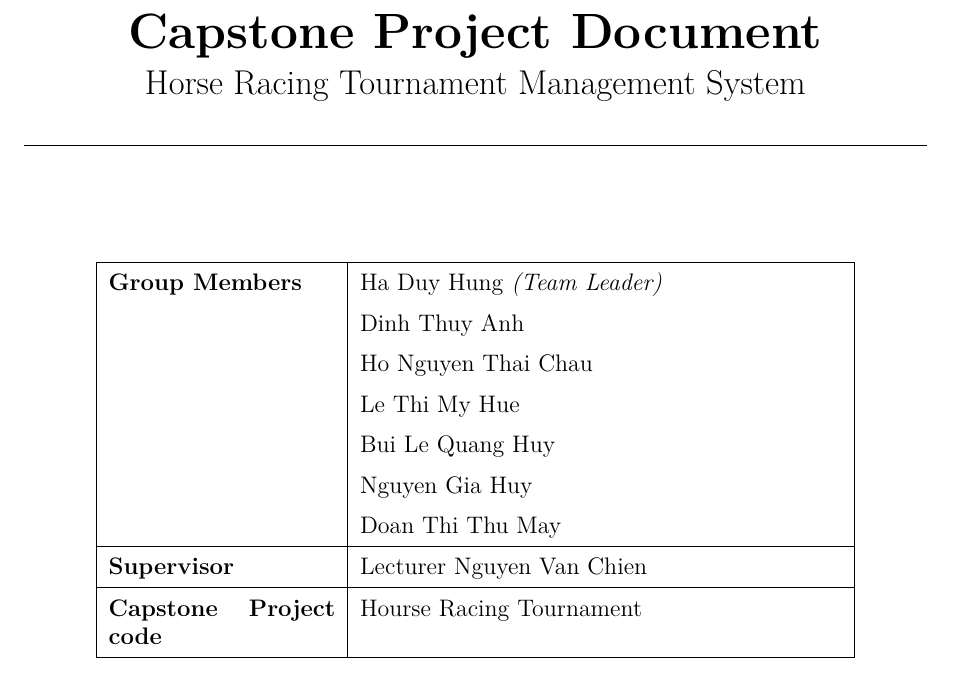
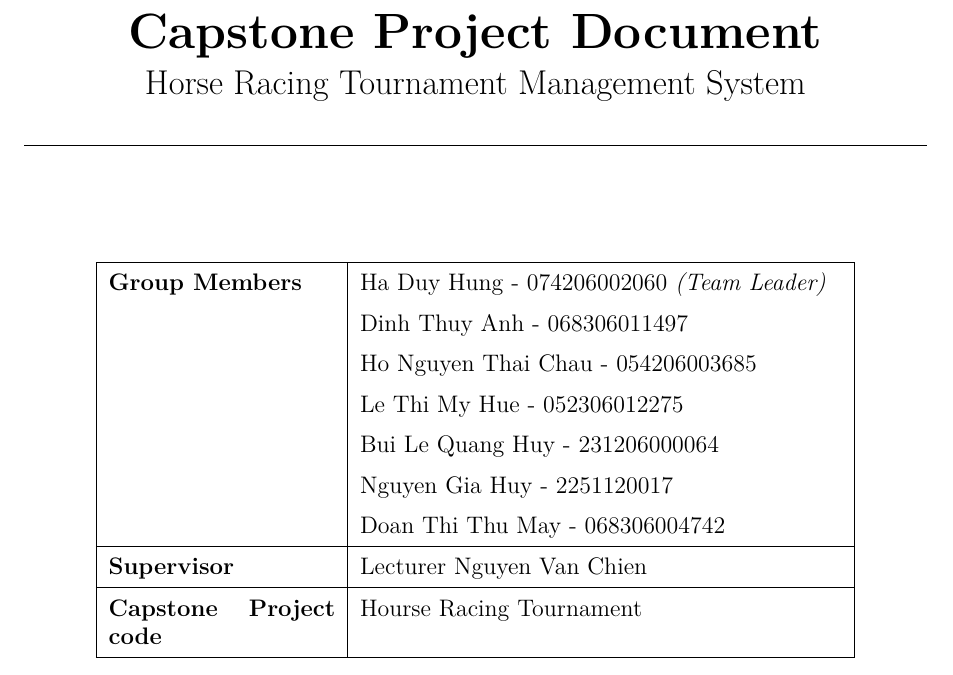
Before and after one commit to HADUYHUNG-0912/Horse_Racing_NEW, a LaTeX thesis (report_latex_final/main.tex): part of page 1 of 51, cut so that both start at the same text. Compiled offline with pdfLaTeX.

Commit message:
update mssv

```diff
--- a/report_latex_final/main.tex
+++ b/report_latex_final/main.tex
@@ -45,13 +45,13 @@
 \hline
 \textbf{Group Members} &
 \begin{tabular}[t]{@{}l@{}}
-Ha Duy Hung \textit{(Team Leader)} \\
-Dinh Thuy Anh \\
-Ho Nguyen Thai Chau \\
-Le Thi My Hue \\
-Bui Le Quang Huy \\
-Nguyen Gia Huy \\
-Doan Thi Thu May
+Ha Duy Hung - 074206002060 \textit{(Team Leader)} \\
+Dinh Thuy Anh - 068306011497 \\
+Ho Nguyen Thai Chau - 054206003685 \\
+Le Thi My Hue - 052306012275 \\
+Bui Le Quang Huy - 231206000064 \\
+Nguyen Gia Huy - 2251120017 \\
+Doan Thi Thu May - 068306004742
 \end{tabular} \\
 \hline
 \textbf{Supervisor} & Lecturer Nguyen Van Chien \\
```
Also changed, not shown: 1 other file.
